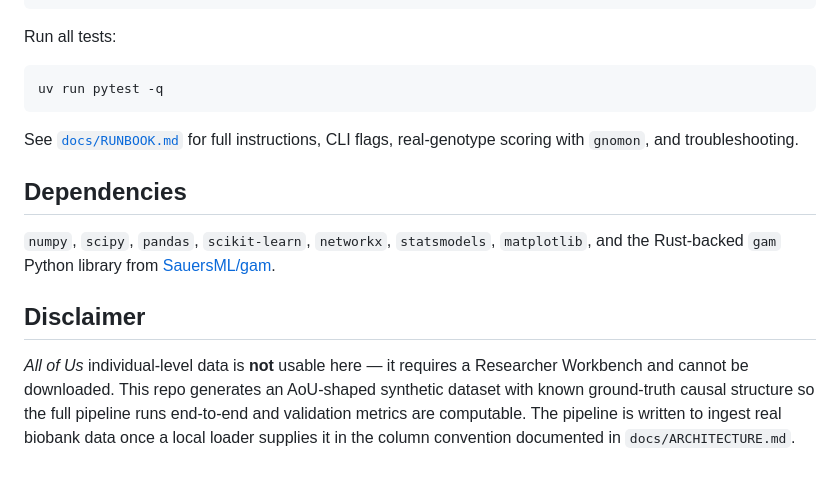
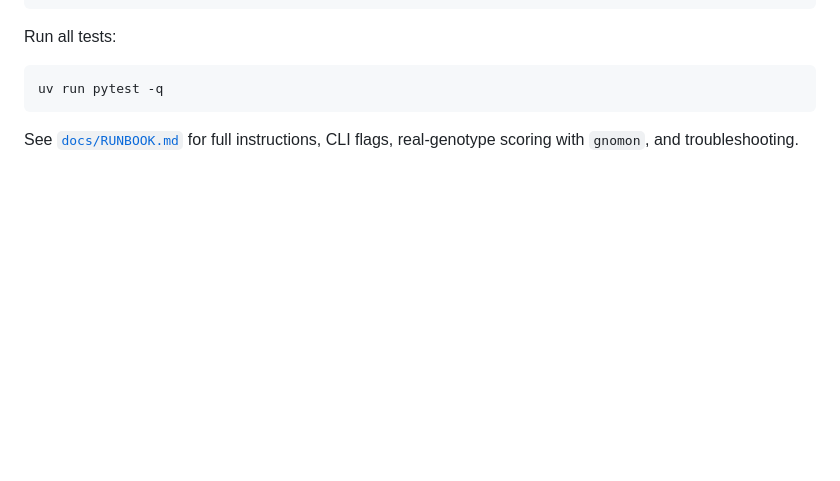
Before and after one commit to SauersML/causal-pred, a Markdown page: README.md, the part around the change. Rendered like a GitHub page; blank space fills up the shorter version.

```diff
--- a/README.md
+++ b/README.md
@@ -91,18 +91,3 @@ uv run pytest -q
 
 See [`docs/RUNBOOK.md`](docs/RUNBOOK.md) for full instructions, CLI flags,
 real-genotype scoring with `gnomon`, and troubleshooting.
-
-## Dependencies
-
-`numpy`, `scipy`, `pandas`, `scikit-learn`, `networkx`, `statsmodels`,
-`matplotlib`, and the Rust-backed `gam` Python library from
-[SauersML/gam](https://github.com/SauersML/gam).
-
-## Disclaimer
-
-*All of Us* individual-level data is **not** usable here — it requires a
-Researcher Workbench and cannot be downloaded. This repo generates an
-AoU-shaped synthetic dataset with known ground-truth causal structure so the
-full pipeline runs end-to-end and validation metrics are computable. The
-pipeline is written to ingest real biobank data once a local loader supplies
-it in the column convention documented in `docs/ARCHITECTURE.md`.
```
